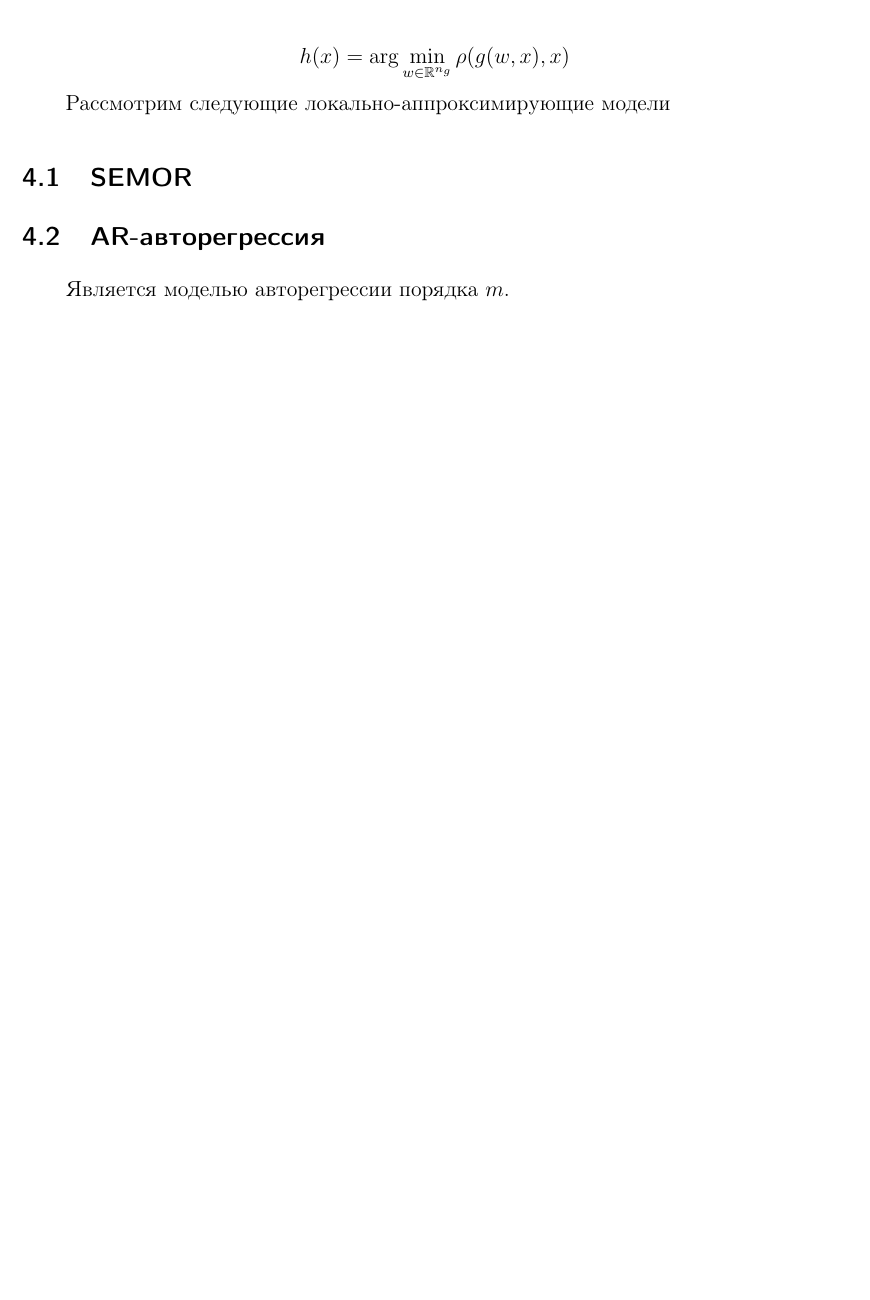
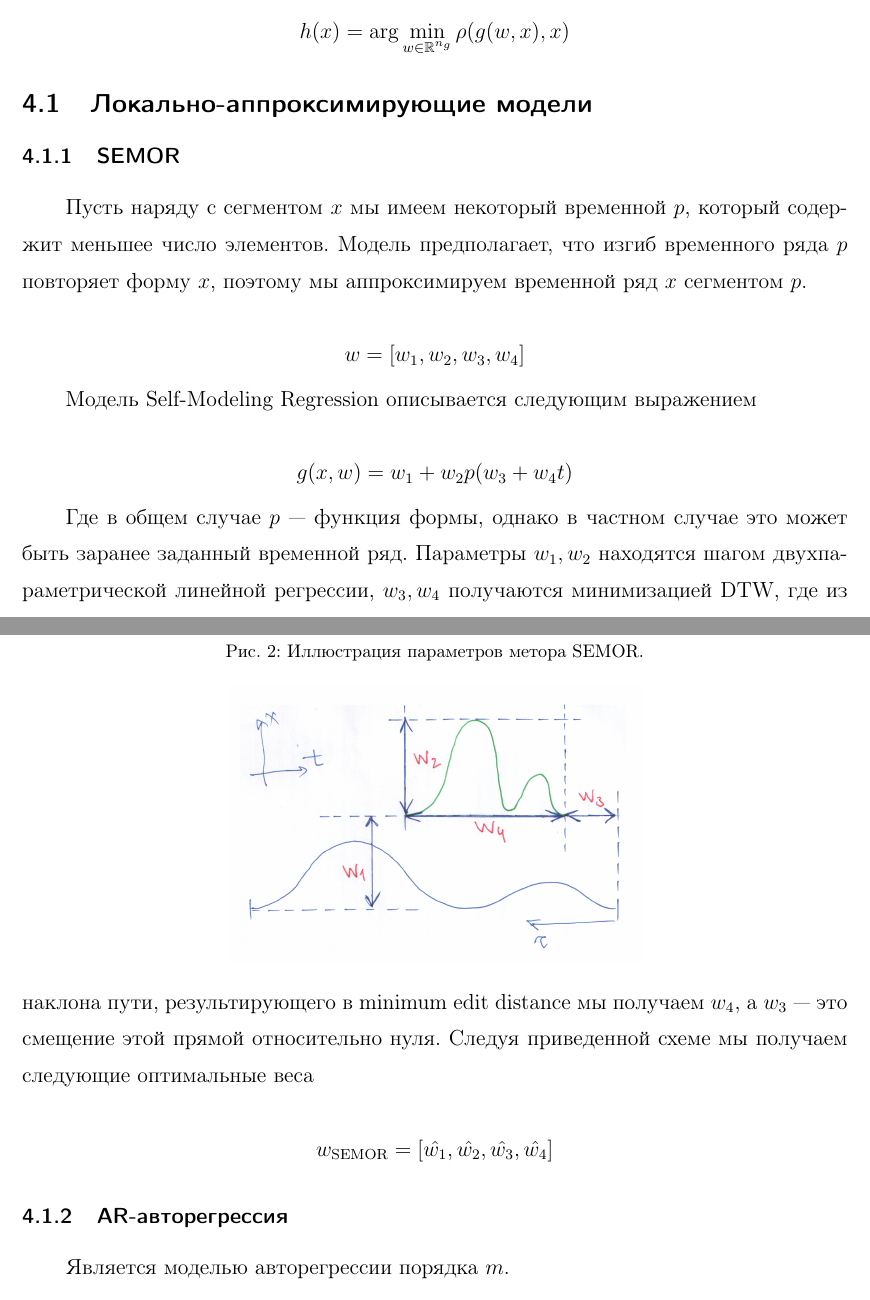
Before and after one commit to Intelligent-Systems-Phystech/BSThesis, a LaTeX thesis (Ivanychev2018/paper/Ivanychev18BachelorThesis.tex): part of page 9 of 11 before the commit and two parts of pages 9 and 10 of 12 after it, the two joined at a grey line, cut so that both start at the same text, the shorter picture padded with empty space. The pictures show the PDF file Ivanychev2018/paper/Ivanychev18BachelorThesis.pdf that the author committed with the source.

Commit message:
Added SEMOR description

```diff
--- a/Ivanychev2018/paper/Ivanychev18BachelorThesis.tex
+++ b/Ivanychev2018/paper/Ivanychev18BachelorThesis.tex
@@ -418,10 +416,42 @@ $$
 h(x) = \arg\min_{w \in \R^{n_g}} \rho(g(w, x), x)
 $$
 
-Рассмотрим следующие локально-аппроксимирующие модели
+\subsection{Локально-аппроксимирующие модели}
 
-\subsection{SEMOR}
-\subsection{AR-авторегрессия}
+\subsubsection{SEMOR}
+
+Пусть наряду с сегментом $x$ мы имеем некоторый временной $p$, который содержит
+меньшее число элементов. Модель предполагает, что изгиб временного ряда $p$ повторяет
+форму $x$, поэтому мы аппроксимируем временной ряд $x$ сегментом $p$.
+
+\begin{figure}[ht]
+    \caption{Иллюстрация параметров метора SEMOR.}
+    \centering
+      \includegraphics[width=0.5\textwidth]{../pics/semor_illustration.png}
+\end{figure}
+
+$$
+w = [w_1, w_2, w_3, w_4]
+$$
+
+Модель Self-Modeling Regression описывается следующим выражением
+
+$$
+g(x, w) = w_1 + w_2 p(w_3 + w_4t)
+$$
+
+Где в общем случае $p$ --- функция формы, однако в частном случае это может
+быть заранее заданный временной ряд. Параметры $w_1, w_2$ находятся шагом двухпараметрической
+линейной регрессии, $w_3, w_4$ получаются минимизацией DTW, где из наклона
+пути, результирующего в minimum edit distance мы получаем $w_4$, а $w_3$ — это
+смещение этой прямой относительно нуля. Следуя приведенной схеме мы получаем
+следующие оптимальные веса
+
+$$
+w_{\text{SEMOR}} = [\hat{w_1}, \hat{w_2}, \hat{w_3}, \hat{w_4}]
+$$
+
+\subsubsection{AR-авторегрессия}
 
 Является моделью авторегрессии порядка $m$.
 
```
Also changed, not shown: Ivanychev2018/paper/Ivanychev18BachelorThesis.pdf, Ivanychev2018/pics/semor_illustration.png (added), Ivanychev2018/paper/Ivanychev18BachelorThesis.tex (6 more changed lines), 2 other files.
